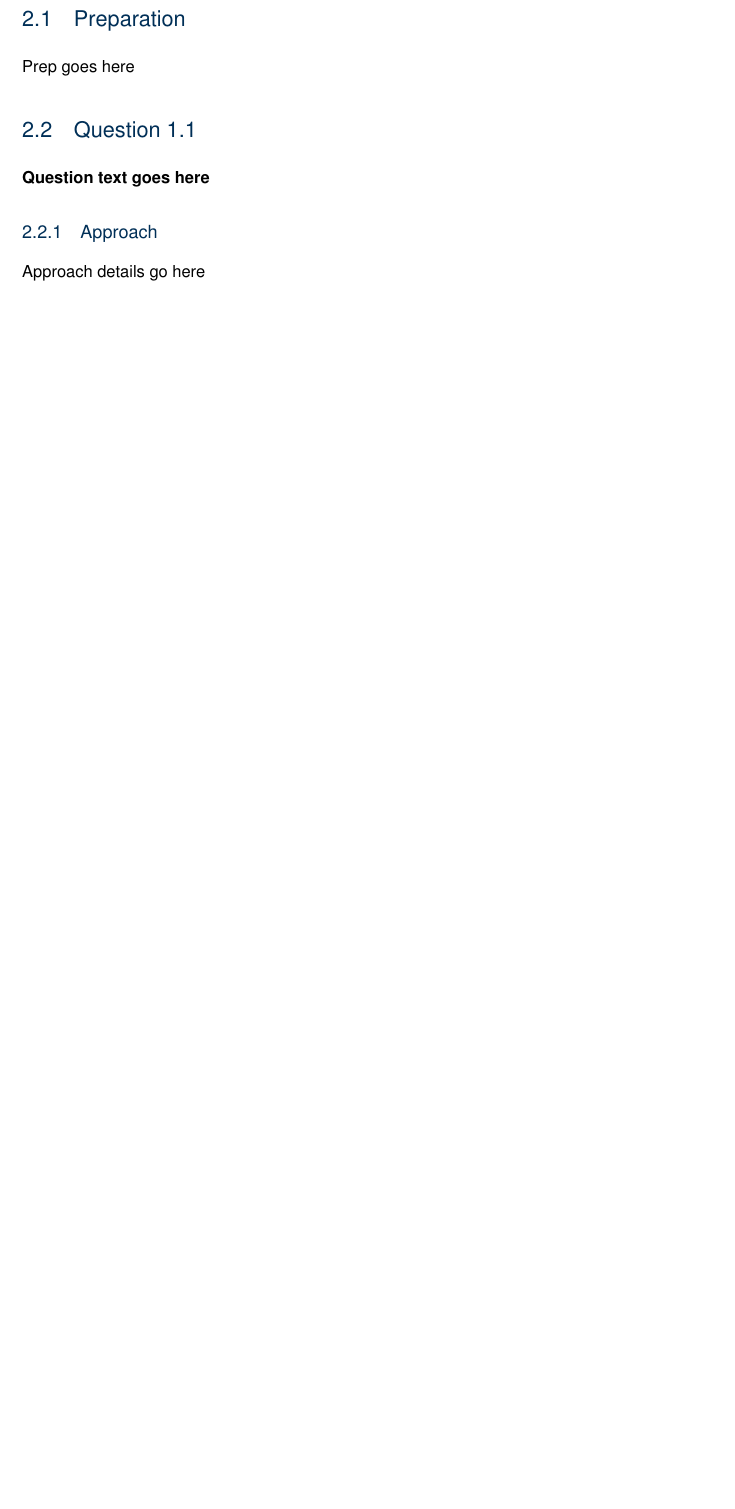
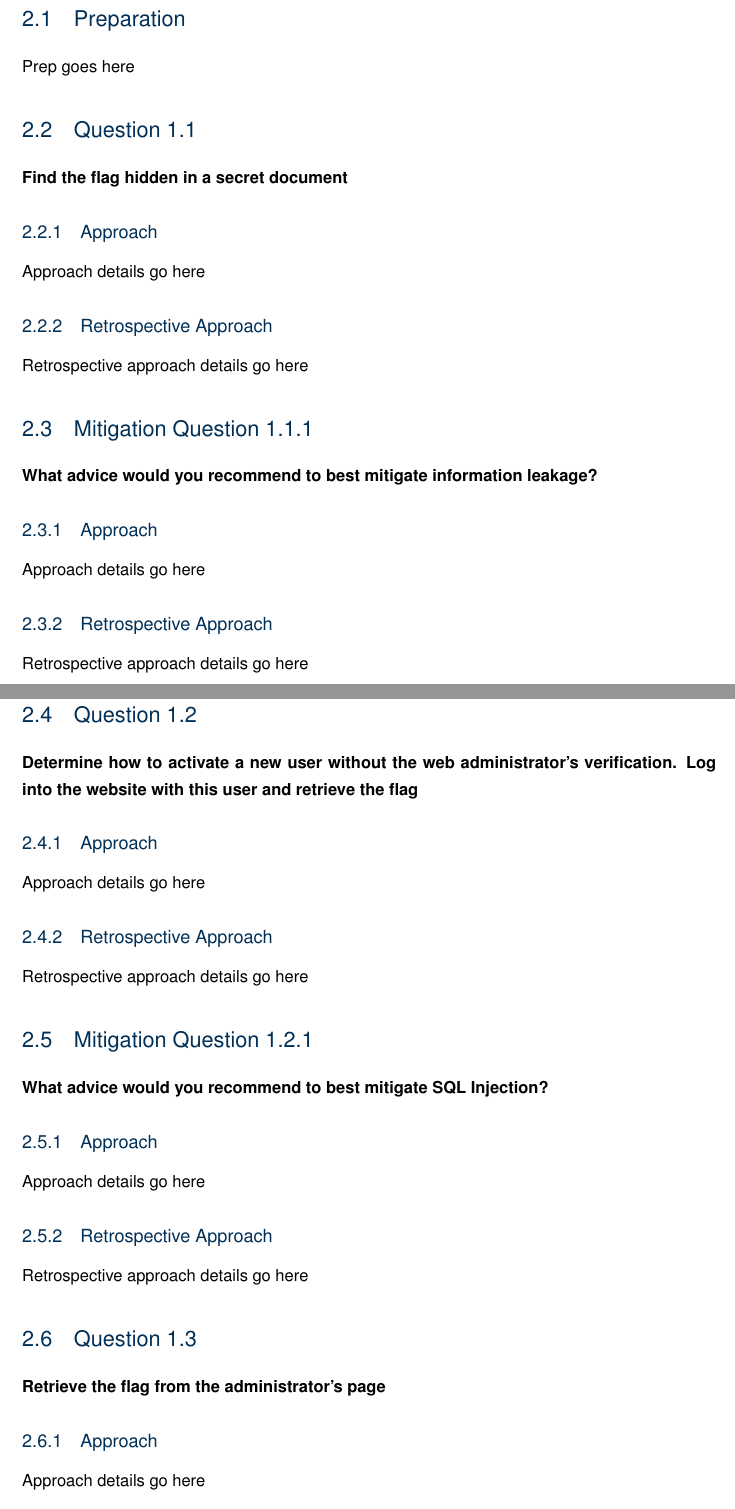
Before and after one commit to roganartu/coms4507-ass2, a LaTeX book (report.tex, which reads question1.tex): part of page 8 of 14 before the commit and two parts of pages 8 and 9 of 16 after it, the two joined at a grey line, cut so that both start at the same text, the shorter picture padded with empty space. Compiled offline with pdfLaTeX.

Commit message:
Added Web Application Pentest section questions

```diff
--- a/question1.tex
+++ b/question1.tex
@@ -1,11 +1,48 @@
-\chapter{Question 1 - Web Application}
+\chapter{Question 1 - Web Application Pentest}
 
 \section{Preparation}
 Prep goes here
 
 \section{Question 1.1}
-\textbf{Question text goes here}
+\textbf{Find the flag hidden in a secret document}
 \subsection{Approach}
 Approach details go here
 \subsection{Retrospective Approach}
 Retrospective approach details go here
+
+\section{Mitigation Question 1.1.1}
+\textbf{What advice would you recommend to best mitigate information leakage?}
+\subsection{Approach}
+Approach details go here
+\subsection{Retrospective Approach}
+Retrospective approach details go here
+
+\section{Question 1.2}
+\textbf{Determine how to activate a new user without the web administrator's
+verification. Log into the website with this user and retrieve the flag}
+\subsection{Approach}
+Approach details go here
+\subsection{Retrospective Approach}
+Retrospective approach details go here
+
+\section{Mitigation Question 1.2.1}
+\textbf{What advice would you recommend to best mitigate SQL Injection?}
+\subsection{Approach}
+Approach details go here
+\subsection{Retrospective Approach}
+Retrospective approach details go here
+
+\section{Question 1.3}
+\textbf{Retrieve the flag from the administrator's page}
+\subsection{Approach}
+Approach details go here
+\subsection{Retrospective Approach}
+Retrospective approach details go here
+
+\section{Mitigation Question 1.3.1}
+\textbf{What advice would you recommend to best mitigate cross site request
+forgery?}
+\subsection{Approach}
+Approach details go here
+\subsection{Retrospective Approach}
+Retrospective approach details go here
@@ -11,0 +53,3 @@ Retrospective approach details go here
+Approach details go here
+\subsection{Retrospective Approach}
+Retrospective approach details go here
```
Also changed, not shown: question1.tex (4 more changed lines).
